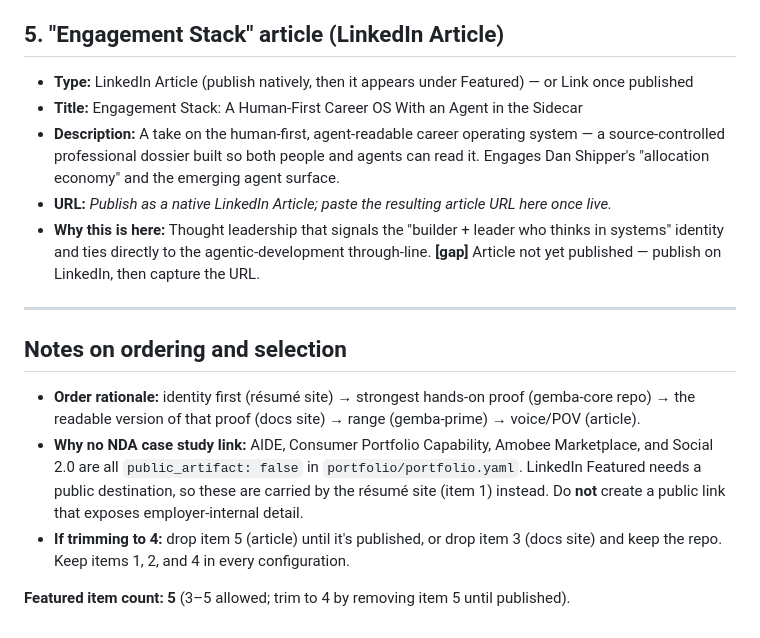
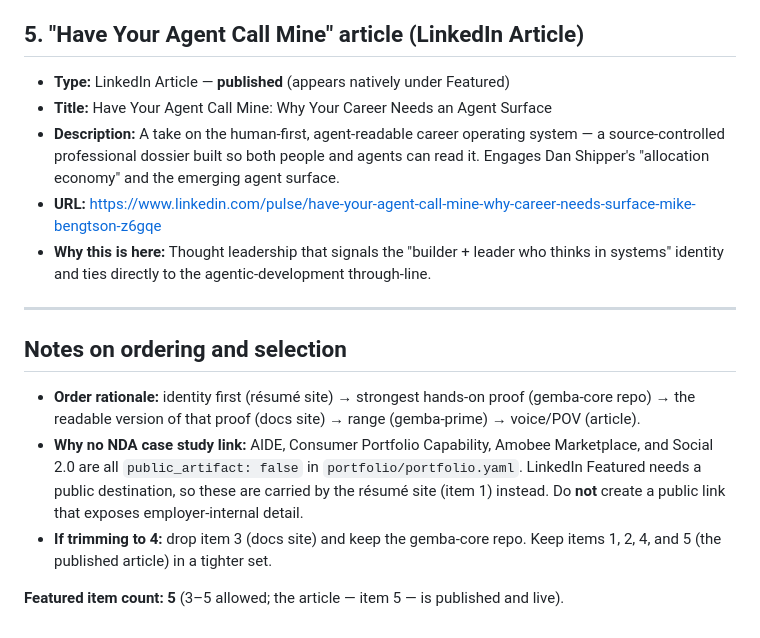
Before and after one commit to MikeBengtson/mike-bengtson-engagement-stack, a Markdown page: submissions/linkedin/featured.md, the part around the change. GitHub-like rendering.

```diff
--- a/submissions/linkedin/featured.md
+++ b/submissions/linkedin/featured.md
@@ -47,13 +47,13 @@ the résumé site rather than a Featured link.
 - **URL:** https://github.com/MikeBengtson/gemba-prime
 - **Why this is here:** Shows range and a second take on the orchestration problem — a browser-native UI complement to gemba-core, reinforcing depth in the agentic-tooling space.
 
-## 5. "Engagement Stack" article (LinkedIn Article)
+## 5. "Have Your Agent Call Mine" article (LinkedIn Article)
 
-- **Type:** LinkedIn Article (publish natively, then it appears under Featured) — or Link once published
-- **Title:** Engagement Stack: A Human-First Career OS With an Agent in the Sidecar
+- **Type:** LinkedIn Article — **published** (appears natively under Featured)
+- **Title:** Have Your Agent Call Mine: Why Your Career Needs an Agent Surface
 - **Description:** A take on the human-first, agent-readable career operating system — a source-controlled professional dossier built so both people and agents can read it. Engages Dan Shipper's "allocation economy" and the emerging agent surface.
-- **URL:** _Publish as a native LinkedIn Article; paste the resulting article URL here once live._
-- **Why this is here:** Thought leadership that signals the "builder + leader who thinks in systems" identity and ties directly to the agentic-development through-line. **[gap]** Article not yet published — publish on LinkedIn, then capture the URL.
+- **URL:** https://www.linkedin.com/pulse/have-your-agent-call-mine-why-career-needs-surface-mike-bengtson-z6gqe
+- **Why this is here:** Thought leadership that signals the "builder + leader who thinks in systems" identity and ties directly to the agentic-development through-line.
 
 ---
 
@@ -61,6 +61,6 @@ the résumé site rather than a Featured link.
 
 - **Order rationale:** identity first (résumé site) → strongest hands-on proof (gemba-core repo) → the readable version of that proof (docs site) → range (gemba-prime) → voice/POV (article).
 - **Why no NDA case study link:** AIDE, Consumer Portfolio Capability, Amobee Marketplace, and Social 2.0 are all `public_artifact: false` in `portfolio/portfolio.yaml`. LinkedIn Featured needs a public destination, so these are carried by the résumé site (item 1) instead. Do **not** create a public link that exposes employer-internal detail.
-- **If trimming to 4:** drop item 5 (article) until it's published, or drop item 3 (docs site) and keep the repo. Keep items 1, 2, and 4 in every configuration.
+- **If trimming to 4:** drop item 3 (docs site) and keep the gemba-core repo. Keep items 1, 2, 4, and 5 (the published article) in a tighter set.
 
-**Featured item count: 5** (3–5 allowed; trim to 4 by removing item 5 until published).
+**Featured item count: 5** (3–5 allowed; the article — item 5 — is published and live).
```
Also changed, not shown: submissions/linkedin/activity-posts.md (+3 -1 lines), submissions/linkedin/apply-checklist.md (+2 -1 lines).
